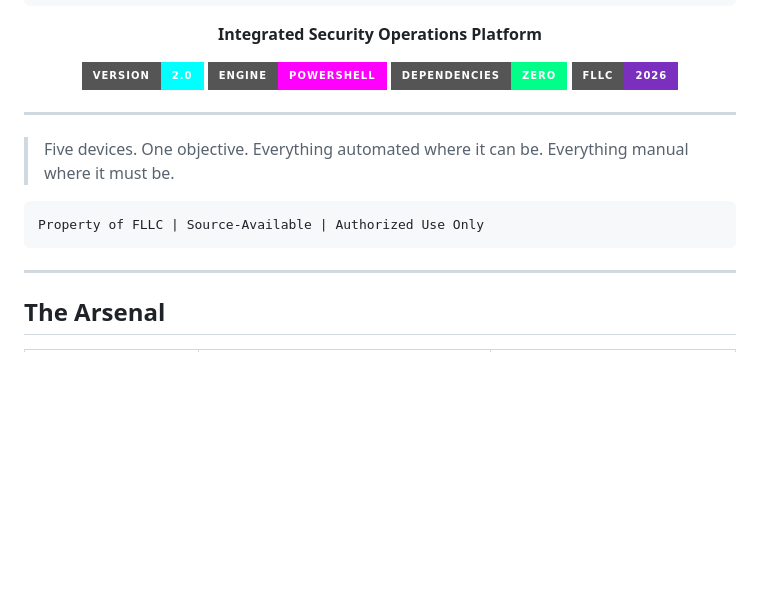
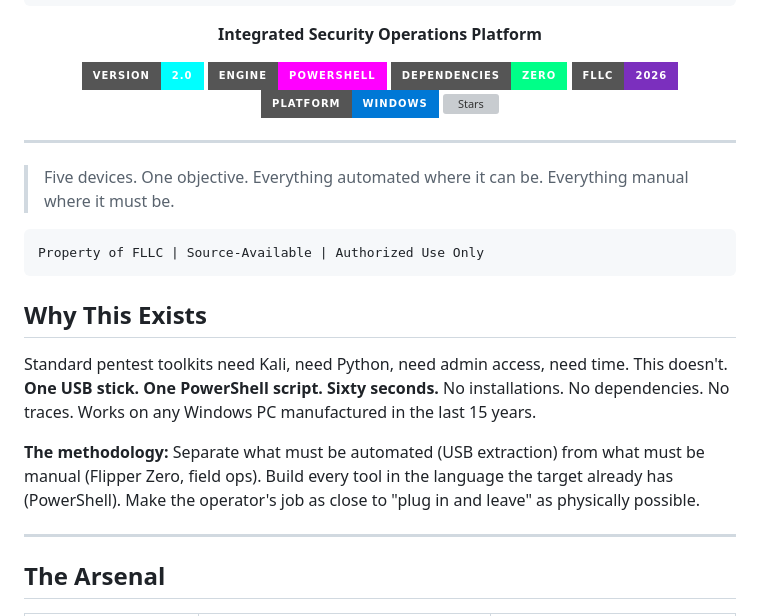
Before and after one commit to Personfu/FU-PERSON, a Markdown page: README.md, the part around the change. GitHub-like rendering; badges without logos; blank space fills up the shorter version; grey boxes are pictures that could not be loaded.

Commit message:
v2.0 FINAL: GitHub-ready polish, methodology section, star badge

````diff
--- a/README.md
+++ b/README.md
@@ -17,6 +17,8 @@
 [![PowerShell](https://img.shields.io/badge/Engine-PowerShell-FF00FF?style=for-the-badge)]()
 [![Dependencies](https://img.shields.io/badge/Dependencies-ZERO-00FF88?style=for-the-badge)]()
 [![FLLC](https://img.shields.io/badge/FLLC-2026-7B2FBE?style=for-the-badge)]()
+[![Platform](https://img.shields.io/badge/Platform-Windows-0078D6?style=for-the-badge&logo=windows)]()
+[![Stars](https://img.shields.io/github/stars/Personfu/FU-PERSON?style=for-the-badge&color=FFD700)]()
 
 </div>
 
@@ -27,6 +29,12 @@
 ```
 Property of FLLC | Source-Available | Authorized Use Only
 ```
+
+## Why This Exists
+
+Standard pentest toolkits need Kali, need Python, need admin access, need time. This doesn't. **One USB stick. One PowerShell script. Sixty seconds.** No installations. No dependencies. No traces. Works on any Windows PC manufactured in the last 15 years.
+
+**The methodology:** Separate what must be automated (USB extraction) from what must be manual (Flipper Zero, field ops). Build every tool in the language the target already has (PowerShell). Make the operator's job as close to "plug in and leave" as physically possible.
 
 ---
 
````
